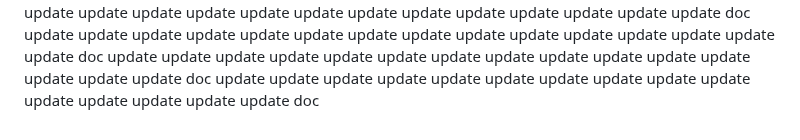
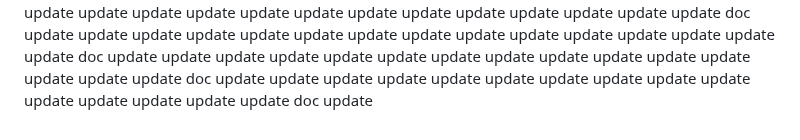
Before and after one commit to govinddevops/devops-journey, a Markdown page: linux/README.md, the part around the change. Rendered like a GitHub page.

```diff
--- a/linux/README.md
+++ b/linux/README.md
@@ -294,3 +294,4 @@ update
 update
 update
 doc
+update
```
